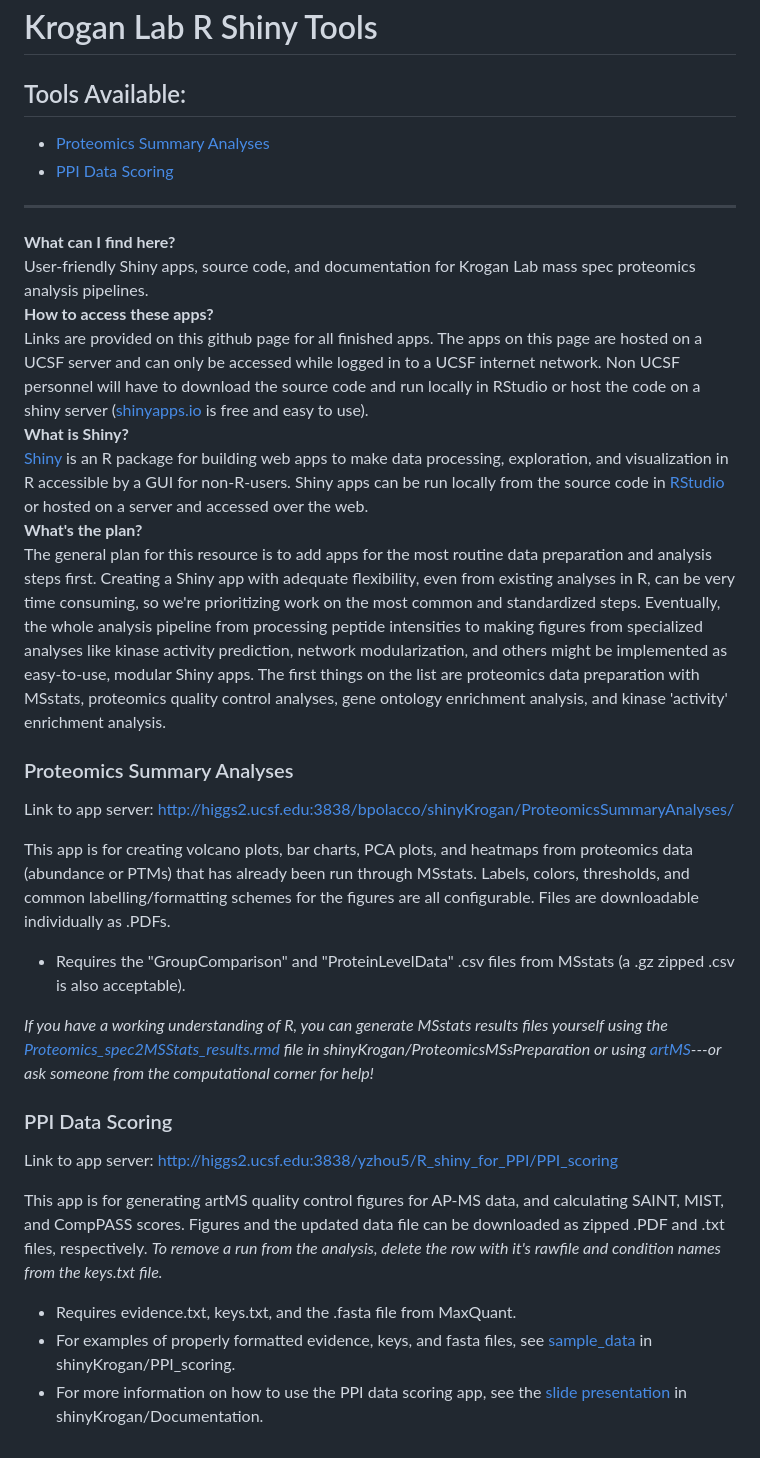
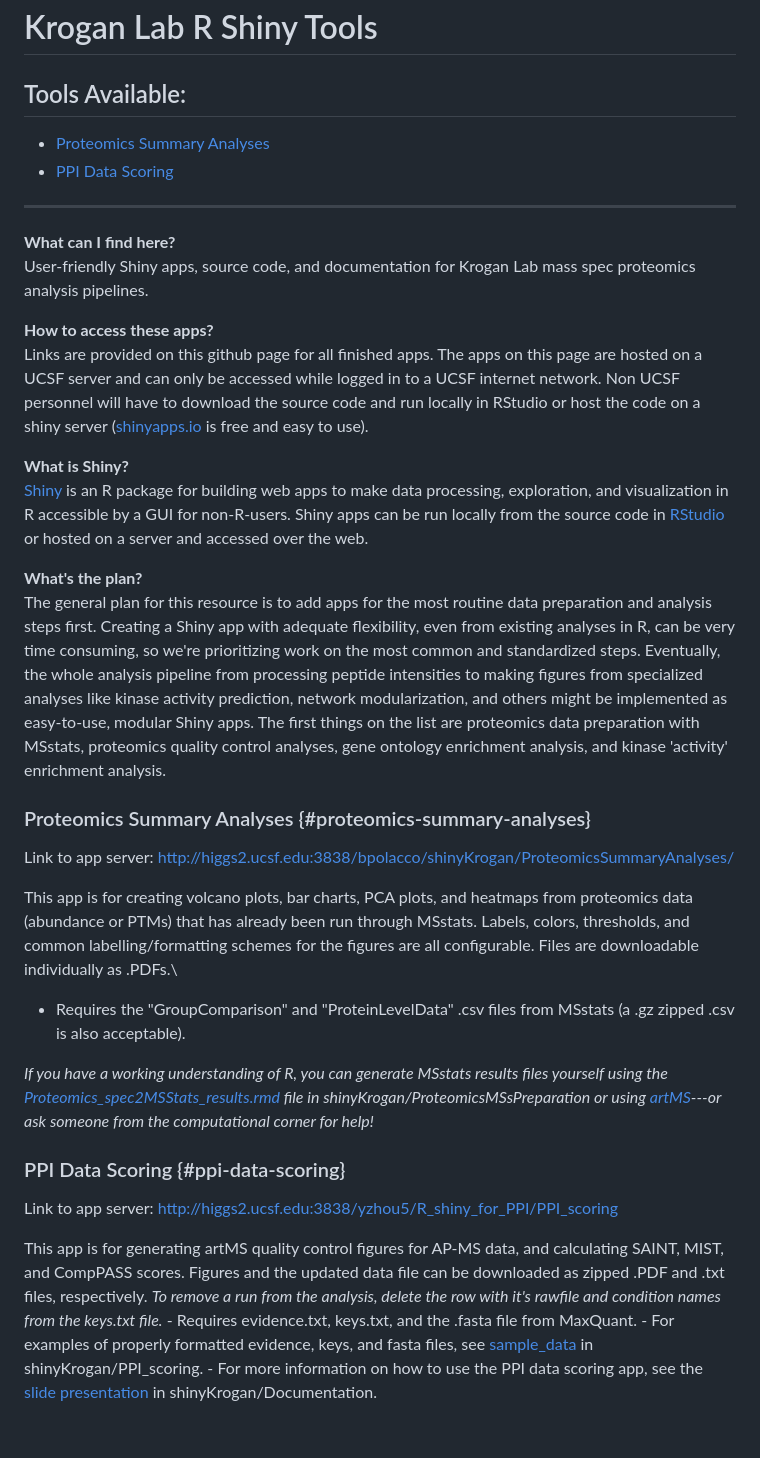
Before and after one commit to kroganlab/shinyKrogan, a Markdown page: README.md, the part around the change. Drawn GitHub-style.

Commit message:
readme readability

```diff
--- a/README.md
+++ b/README.md
@@ -1,33 +1,35 @@
 # Krogan Lab R Shiny Tools
 
 ## Tools Available:
-- [Proteomics Summary Analyses](#Proteomics-Summary-Analyses)
-- [PPI Data Scoring](#PPI-Data-Scoring)
 
----
+-   [Proteomics Summary Analyses](#Proteomics-Summary-Analyses)
+-   [PPI Data Scoring](#PPI-Data-Scoring)
 
-**What can I find here?**
+------------------------------------------------------------------------
+
+**What can I find here?**\
 User-friendly Shiny apps, source code, and documentation for Krogan Lab mass spec proteomics analysis pipelines.
-**How to access these apps?**
+
+**How to access these apps?**\
 Links are provided on this github page for all finished apps. The apps on this page are hosted on a UCSF server and can only be accessed while logged in to a UCSF internet network. Non UCSF personnel will have to download the source code and run locally in RStudio or host the code on a shiny server ([shinyapps.io](https://www.shinyapps.io/?_gl=1*yakayf*_ga*NzE3MDY1MjQ0LjE2ODMyMzYxMjc.*_ga_8QJS108GF1*MTY4MzMzNjAxNC4yLjEuMTY4MzMzNzU4My4wLjAuMA..*_ga_2C0WZ1JHG0*MTY4MzMzNjAxNC4yLjEuMTY4MzMzNzU4My4wLjAuMA..) is free and easy to use).
-**What is Shiny?**
+
+**What is Shiny?**\
 [Shiny](https://shiny.rstudio.com/) is an R package for building web apps to make data processing, exploration, and visualization in R accessible by a GUI for non-R-users. Shiny apps can be run locally from the source code in [RStudio](https://posit.co/download/rstudio-desktop/) or hosted on a server and accessed over the web.
-**What's the plan?**
+
+**What's the plan?**\
 The general plan for this resource is to add apps for the most routine data preparation and analysis steps first. Creating a Shiny app with adequate flexibility, even from existing analyses in R, can be very time consuming, so we're prioritizing work on the most common and standardized steps. Eventually, the whole analysis pipeline from processing peptide intensities to making figures from specialized analyses like kinase activity prediction, network modularization, and others might be implemented as easy-to-use, modular Shiny apps. The first things on the list are proteomics data preparation with MSstats, proteomics quality control analyses, gene ontology enrichment analysis, and kinase 'activity' enrichment analysis.
 
+### Proteomics Summary Analyses {#proteomics-summary-analyses}
 
-### Proteomics Summary Analyses
-Link to app server: http://higgs2.ucsf.edu:3838/bpolacco/shinyKrogan/ProteomicsSummaryAnalyses/
+Link to app server: <http://higgs2.ucsf.edu:3838/bpolacco/shinyKrogan/ProteomicsSummaryAnalyses/>
 
-This app is for creating volcano plots, bar charts, PCA plots, and heatmaps from proteomics data (abundance or PTMs) that has already been run through MSstats. Labels, colors, thresholds, and common labelling/formatting schemes for the figures are all configurable. Files are downloadable individually as .PDFs.
+This app is for creating volcano plots, bar charts, PCA plots, and heatmaps from proteomics data (abundance or PTMs) that has already been run through MSstats. Labels, colors, thresholds, and common labelling/formatting schemes for the figures are all configurable. Files are downloadable individually as .PDFs.\
 - Requires the "GroupComparison" and "ProteinLevelData" .csv files from MSstats (a .gz zipped .csv is also acceptable).
 
 *If you have a working understanding of R, you can generate MSstats results files yourself using the [Proteomics_spec2MSStats_results.rmd](https://github.com/kroganlab/shinyKrogan/blob/main/ProteomicsMSsPreparation/Proteomics_spec2MSStats_results.rmd) file in shinyKrogan/ProteomicsMSsPreparation or using [artMS](https://github.com/biodavidjm/artMS)---or ask someone from the computational corner for help!*
 
-### PPI Data Scoring
-Link to app server: http://higgs2.ucsf.edu:3838/yzhou5/R_shiny_for_PPI/PPI_scoring
+### PPI Data Scoring {#ppi-data-scoring}
 
-This app is for generating artMS quality control figures for AP-MS data, and calculating SAINT, MIST, and CompPASS scores. Figures and the updated data file can be downloaded as zipped .PDF and .txt files, respectively. *To remove a run from the analysis, delete the row with it's rawfile and condition names from the keys.txt file.*
-- Requires evidence.txt, keys.txt, and the .fasta file from MaxQuant.
-- For examples of properly formatted evidence, keys, and fasta files, see [sample_data](https://github.com/kroganlab/shinyKrogan/blob/main/PPI_scoring/sample_data) in shinyKrogan/PPI_scoring.
-- For more information on how to use the PPI data scoring app, see the [slide presentation](https://github.com/kroganlab/shinyKrogan/blob/main/PPI_scoring/PPI%20scoring.pdf) in shinyKrogan/Documentation.
+Link to app server: <http://higgs2.ucsf.edu:3838/yzhou5/R_shiny_for_PPI/PPI_scoring>
+
+This app is for generating artMS quality control figures for AP-MS data, and calculating SAINT, MIST, and CompPASS scores. Figures and the updated data file can be downloaded as zipped .PDF and .txt files, respectively. *To remove a run from the analysis, delete the row with it's rawfile and condition names from the keys.txt file.* - Requires evidence.txt, keys.txt, and the .fasta file from MaxQuant. - For examples of properly formatted evidence, keys, and fasta files, see [sample_data](https://github.com/kroganlab/shinyKrogan/blob/main/PPI_scoring/sample_data) in shinyKrogan/PPI_scoring. - For more information on how to use the PPI data scoring app, see the [slide presentation](https://github.com/kroganlab/shinyKrogan/blob/main/PPI_scoring/PPI%20scoring.pdf) in shinyKrogan/Documentation.
```
